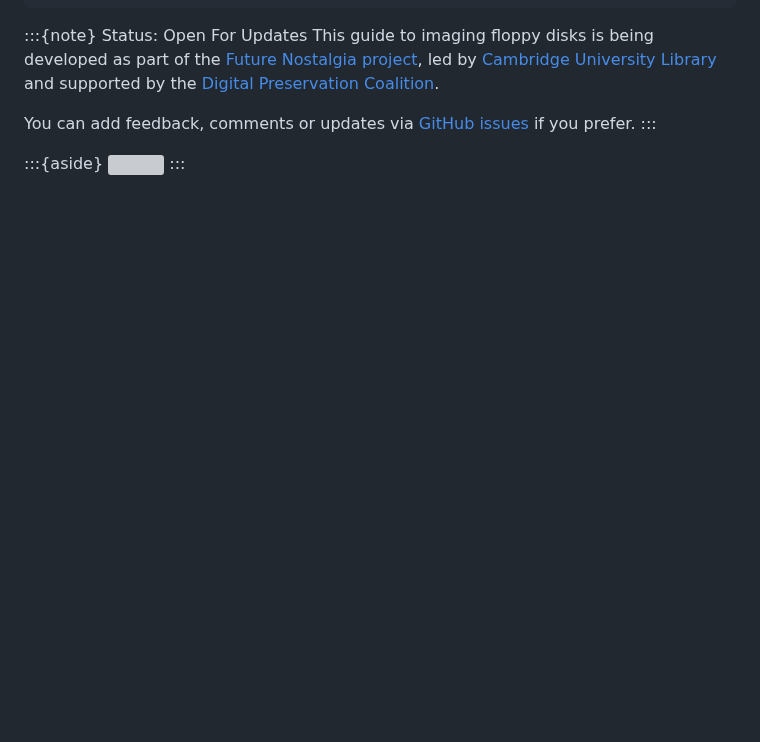
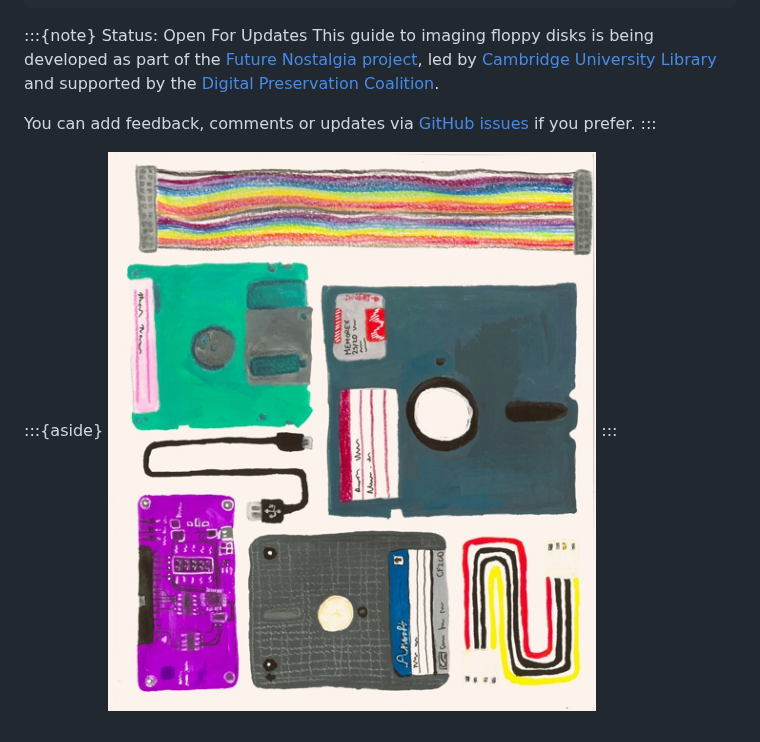
Before and after one commit to digipres/the-floppy-guide, a Markdown page: index_head.md, the part around the change. GitHub-like rendering; pictures changed too: Floppy_Disk_Guide_512.jpg (added); blank space fills up the shorter version; grey boxes are pictures that could not be loaded.

```diff
--- a/index_head.md
+++ b/index_head.md
@@ -42,5 +42,5 @@ You can add feedback, comments or updates via [GitHub issues](https://github.com
 :::
 
 :::{aside}
-<img src="./Floppy_Disk_Guide.jpg"/>
+<img src="./Floppy_Disk_Guide_512.jpg"/>
 :::
```
Also changed, not shown: index.md (+2 -2 lines), Floppy_Disk_Guide_1024.jpg (added).
